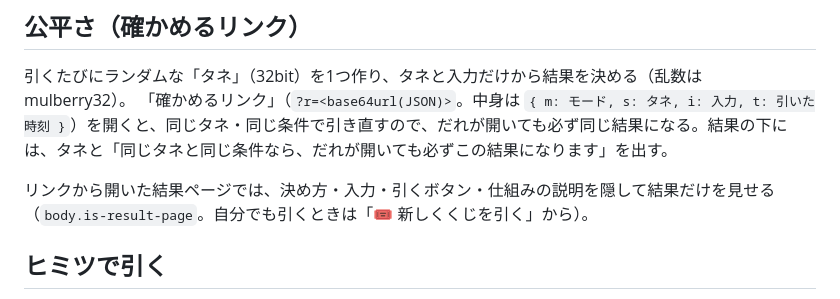
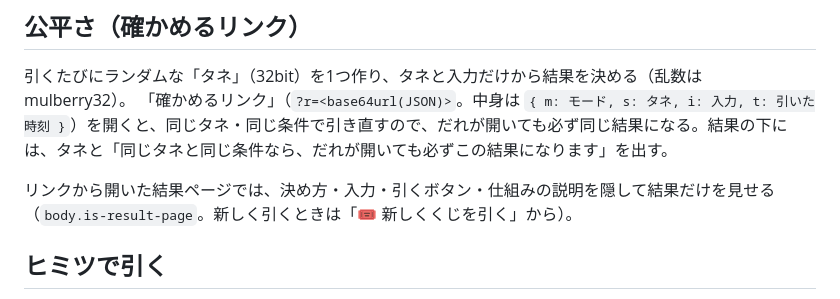
Before and after one commit to katsuan/qji, a Markdown page: README.md, the part around the change. Rendered like a GitHub page.

Commit message:
[edit]README の言い回しをそろえる

```diff
--- a/README.md
+++ b/README.md
@@ -22,7 +22,7 @@
 引くたびにランダムな「タネ」（32bit）を1つ作り、タネと入力だけから結果を決める（乱数は mulberry32）。
 「確かめるリンク」（`?r=<base64url(JSON)>`。中身は `{ m: モード, s: タネ, i: 入力, t: 引いた時刻 }`）を開くと、同じタネ・同じ条件で引き直すので、だれが開いても必ず同じ結果になる。結果の下には、タネと「同じタネと同じ条件なら、だれが開いても必ずこの結果になります」を出す。
 
-リンクから開いた結果ページでは、決め方・入力・引くボタン・仕組みの説明を隠して結果だけを見せる（`body.is-result-page`。自分でも引くときは「🎟️ 新しくくじを引く」から）。
+リンクから開いた結果ページでは、決め方・入力・引くボタン・仕組みの説明を隠して結果だけを見せる（`body.is-result-page`。新しく引くときは「🎟️ 新しくくじを引く」から）。
 
 ## ヒミツで引く
 
```
